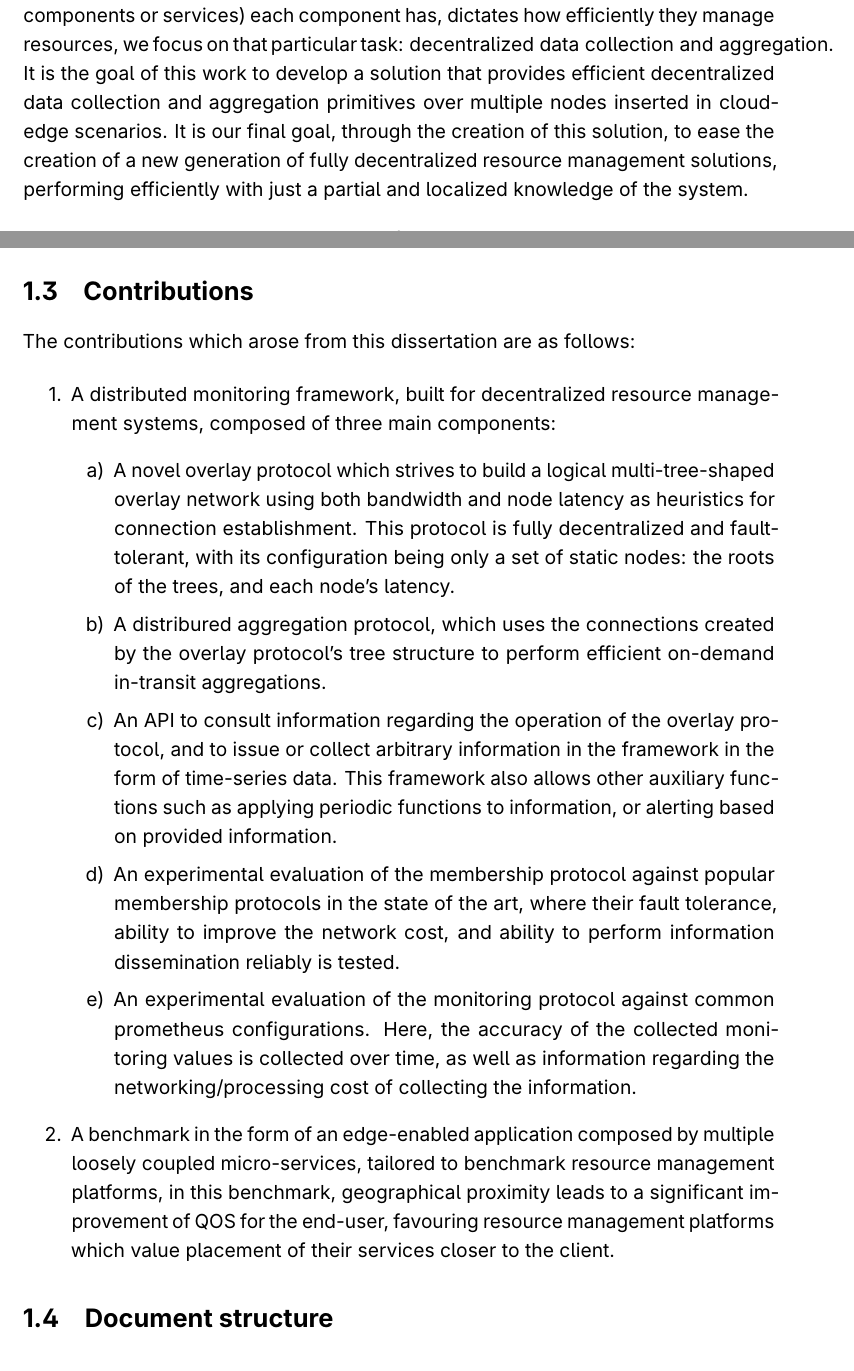
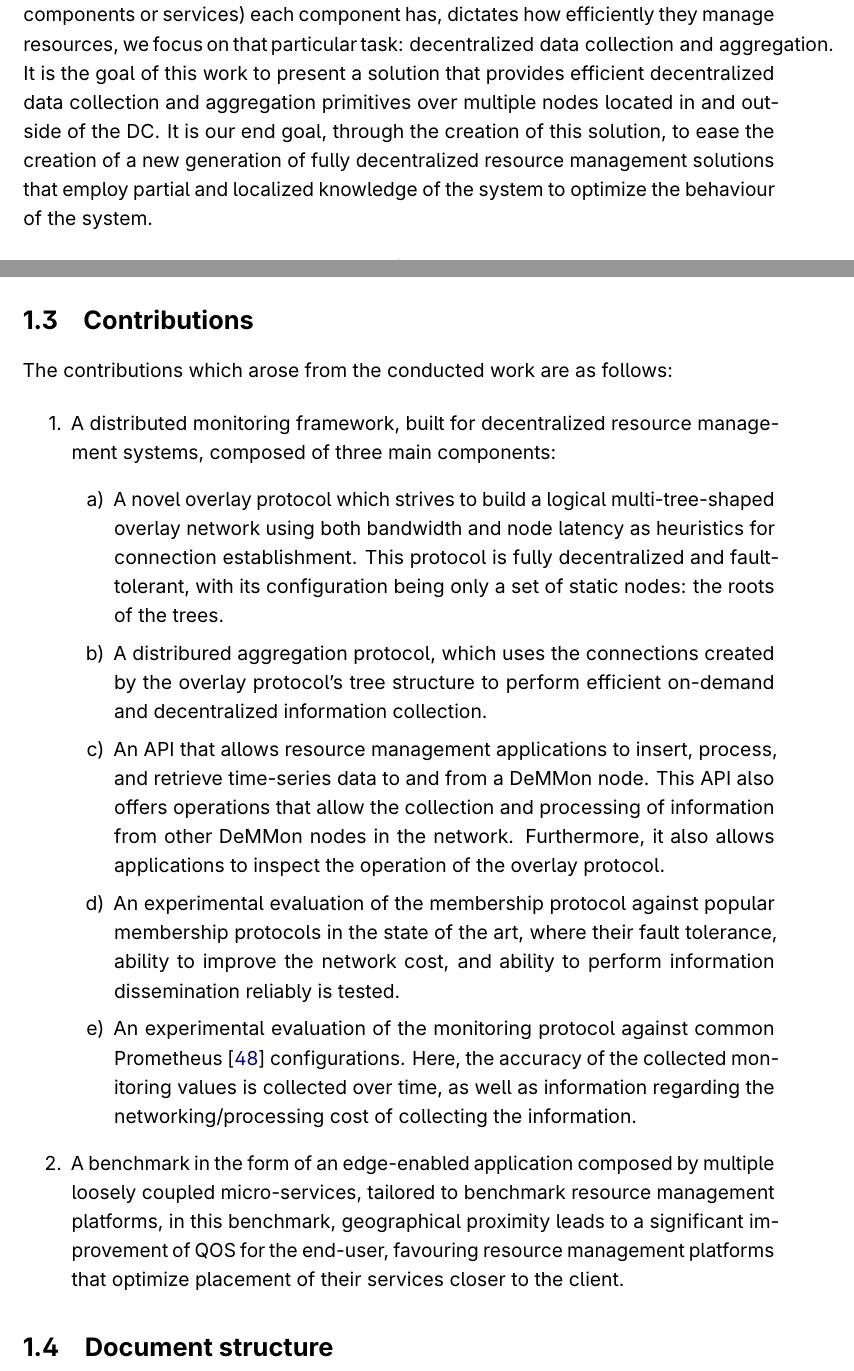
Before and after one commit to nm-morais/DeMMon-thesis, a LaTeX thesis (template.tex, which reads Chapters/introduction.tex): two parts of pages 20 and 21 of 130, joined at a grey line, cut so that both start at the same text. Compiled offline with pdfLaTeX.

Commit message:
update intro

```diff
--- a/Chapters/introduction.tex
+++ b/Chapters/introduction.tex
@@ -31,7 +31,7 @@ Resource management/sharing platforms are extensibly used in Cloud systems (e.g.
 
 Most popular resource management and sharing platforms are tailored towards small numbers of homogenous resource-heavy devices, which rely on a centralized system component that performs resource allocations with global knowledge of the system. Although this system architecture heavily simplifies the management of the resources, we argue that such systems, as they are often plagued by a central point of failure and a single point of contention, have hindered scalability and fault-tolerance, making them unsuitable for the scale of Edge Computing systems.
 
-Instead, for achieving general-purpose computation in Edge systems, we argue in favour of decentralized management/sharing, composed of multiple components, organized in a flexible hierarchical way, and promoting load management decisions supported by partial and localized knowledge of the system. As building such a platform would not be trivial, and as we believe that in such a system, the accuracy and freshness of the information (which may be but is not exclusive to the execution of components or services) each component has, dictates how efficiently they manage resources, we focus on that particular task: \text{decentralized data collection and aggregation}. It is the goal of this work to develop a solution that provides efficient decentralized data collection and aggregation primitives over multiple nodes inserted in cloud-edge scenarios. It is our final goal, through the creation of this solution, to ease the creation of a new generation of fully decentralized resource management solutions, performing efficiently with just a partial and localized knowledge of the system.
+Instead, for achieving general-purpose computation in Edge systems, we argue in favour of decentralized management/sharing, composed of multiple components, organized in a flexible hierarchical way, and promoting load management decisions supported by partial and localized knowledge of the system. As building such a platform would not be trivial, and as we believe that in such a system, the accuracy and freshness of the information (which may be but is not exclusive to the execution of components or services) each component has, dictates how efficiently they manage resources, we focus on that particular task: \text{decentralized data collection and aggregation}. It is the goal of this work to present a solution that provides efficient decentralized data collection and aggregation primitives over multiple nodes located in and outside of the DC. It is our end goal, through the creation of this solution, to ease the creation of a new generation of fully decentralized resource management solutions that employ partial and localized knowledge of the system to optimize the behaviour of the system.
 
 % abstracts layer that provides decentralized data collection, aggregation and dissemination primitives, targeted for resource decentralized management/sharing systems.
 
@@ -39,24 +39,24 @@ Instead, for achieving general-purpose computation in Edge systems, we argue in
 
 \section{Contributions}
 
-The contributions which arose from this dissertation are as follows:
+The contributions which arose from the conducted work are as follows:
 
 \begin{enumerate}
     \item A distributed monitoring framework, built for decentralized resource management systems, composed of three main components: {
         \begin{enumerate}
-            \item A novel overlay protocol which strives to build a logical multi-tree-shaped overlay network using both bandwidth and node latency as heuristics for connection establishment. This protocol is fully decentralized and fault-tolerant, with its configuration being only a set of static nodes: the roots of the trees, and each node's latency.
+            \item A novel overlay protocol which strives to build a logical multi-tree-shaped overlay network using both bandwidth and node latency as heuristics for connection establishment. This protocol is fully decentralized and fault-tolerant, with its configuration being only a set of static nodes: the roots of the trees.
 
-            \item A distribured aggregation protocol, which uses the connections created by the overlay protocol's tree structure to perform efficient on-demand in-transit aggregations.
+            \item A distribured aggregation protocol, which uses the connections created by the overlay protocol's tree structure to perform efficient on-demand and decentralized information collection.
 
-            \item An API to consult information regarding the operation of the overlay protocol, and to issue or collect arbitrary information in the framework in the form of time-series data. This framework also allows other auxiliary functions such as applying periodic functions to information, or alerting based on provided information.
+            \item An API that allows resource management applications to insert, process, and retrieve time-series data to and from a DeMMon node. This API also offers operations that allow the collection and processing of information from other DeMMon nodes in the network. Furthermore, it also allows applications to inspect the operation of the overlay protocol.
 
             \item An experimental evaluation of the membership protocol against popular membership protocols in the state of the art, where their fault tolerance, ability to improve the network cost, and ability to perform information dissemination reliably is tested.
 
-            \item An experimental evaluation of the monitoring protocol against common prometheus configurations. Here, the accuracy of the collected monitoring values is collected over time, as well as information regarding the networking/processing cost of collecting the information.
+            \item An experimental evaluation of the monitoring protocol against common Prometheus \cite{prometheus} configurations. Here, the accuracy of the collected monitoring values is collected over time, as well as information regarding the networking/processing cost of collecting the information.
 
         \end{enumerate}
         }
-    \item A benchmark in the form of an edge-enabled application composed by multiple loosely coupled micro-services, tailored to benchmark resource management platforms, in this benchmark, geographical proximity leads to a significant improvement of QOS for the end-user, favouring resource management platforms which value placement of their services closer to the client.
+    \item A benchmark in the form of an edge-enabled application composed by multiple loosely coupled micro-services, tailored to benchmark resource management platforms, in this benchmark, geographical proximity leads to a significant improvement of QOS for the end-user, favouring resource management platforms that optimize placement of their services closer to the client.
 
 \end{enumerate}
 
```
Also changed, not shown: template.pdf, Chapters/introduction.tex (2 more changed lines).
